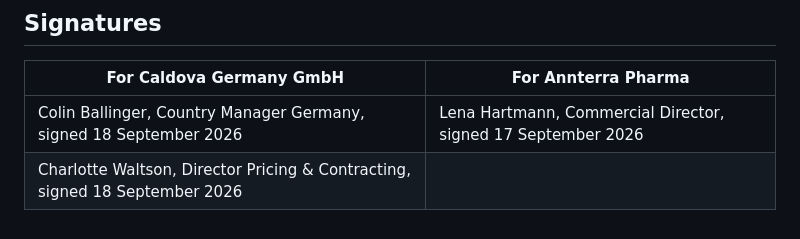
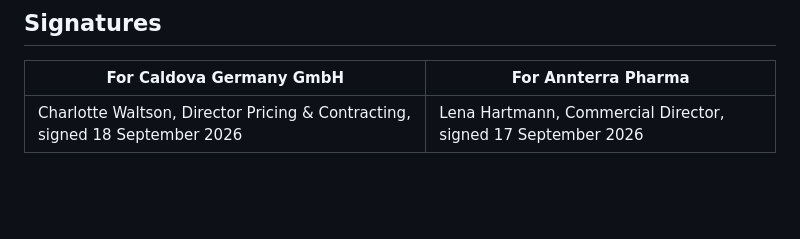
Before and after one commit to CassandraOfTroy/fabric-iq-copilot-cowork-demo, a Markdown page: seed-content/Annterra Pharma - Caldova Germany - Contract Amendment No 1.md, the part around the change. Drawn GitHub-style; blank space fills up the shorter version.

```diff
--- a/seed-content/Annterra Pharma - Caldova Germany - Contract Amendment No 1.md
+++ b/seed-content/Annterra Pharma - Caldova Germany - Contract Amendment No 1.md
@@ -34,5 +34,4 @@ All other terms of the supply agreement stay unchanged. The agreement ends on 31
 
 | For Caldova Germany GmbH | For Annterra Pharma |
 |---|---|
-| Colin Ballinger, Country Manager Germany, signed 18 September 2026 | Lena Hartmann, Commercial Director, signed 17 September 2026 |
-| Charlotte Waltson, Director Pricing & Contracting, signed 18 September 2026 | |
+| Charlotte Waltson, Director Pricing & Contracting, signed 18 September 2026 | Lena Hartmann, Commercial Director, signed 17 September 2026 |
```
Also changed, not shown: README.md (+4 -2 lines), images/contract-amendment.png, 1 other file.
